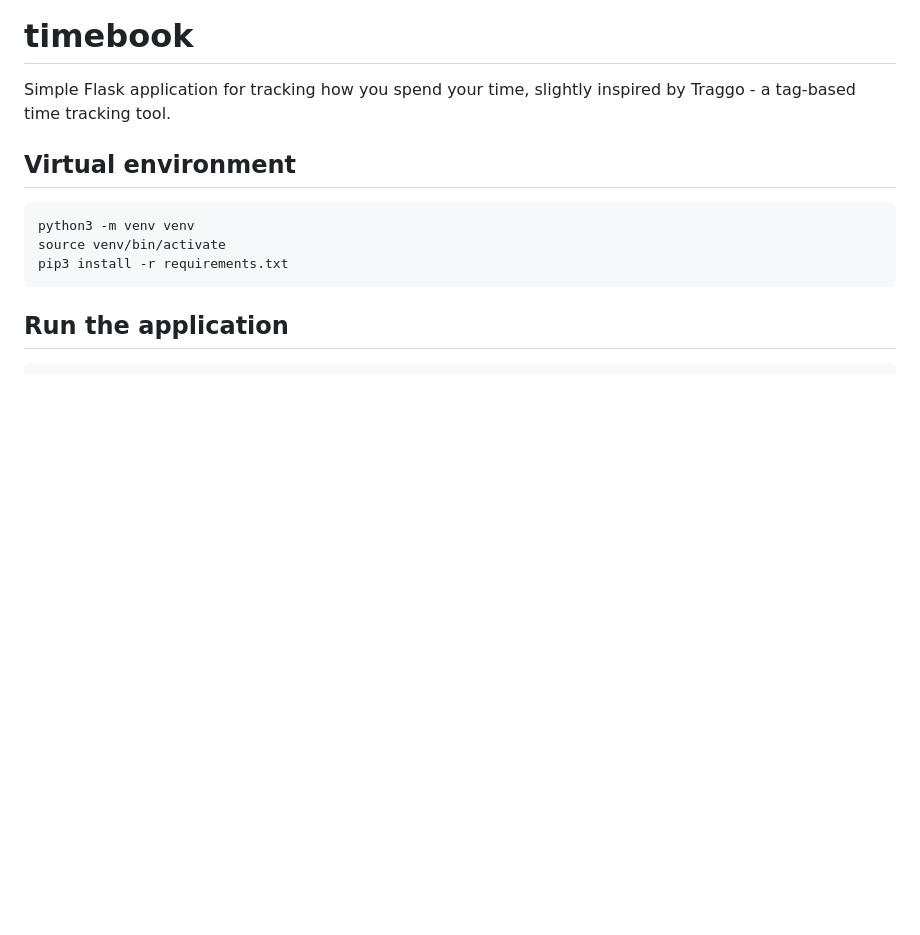
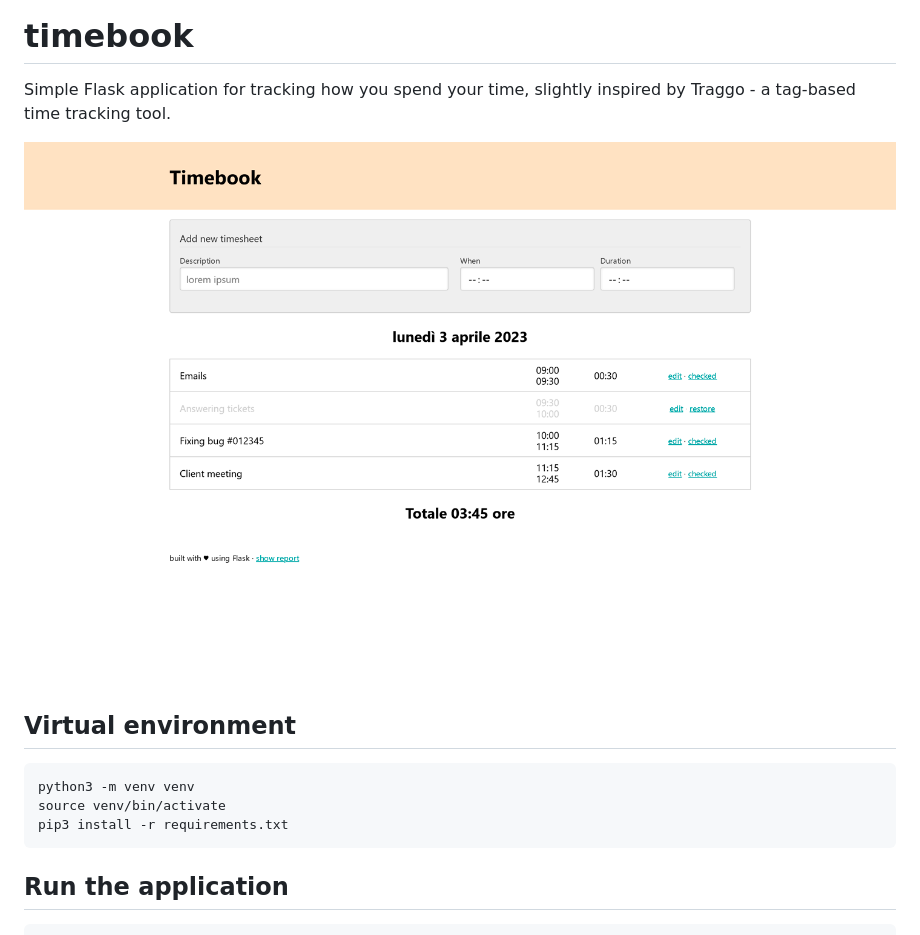
Before and after one commit to fabiomix/timebook, a Markdown page: README.md, the part around the change. Rendered like a GitHub page; pictures changed too: .images/screenshot.png (added); blank space fills up the shorter version.

Commit message:
add screenshot in README

```diff
--- a/README.md
+++ b/README.md
@@ -1,6 +1,8 @@
 # timebook
 Simple Flask application for tracking how you spend your time,
 slightly inspired by Traggo - a tag-based time tracking tool.
+
+![](.images/screenshot.png)
 
 
 ## Virtual environment
```
